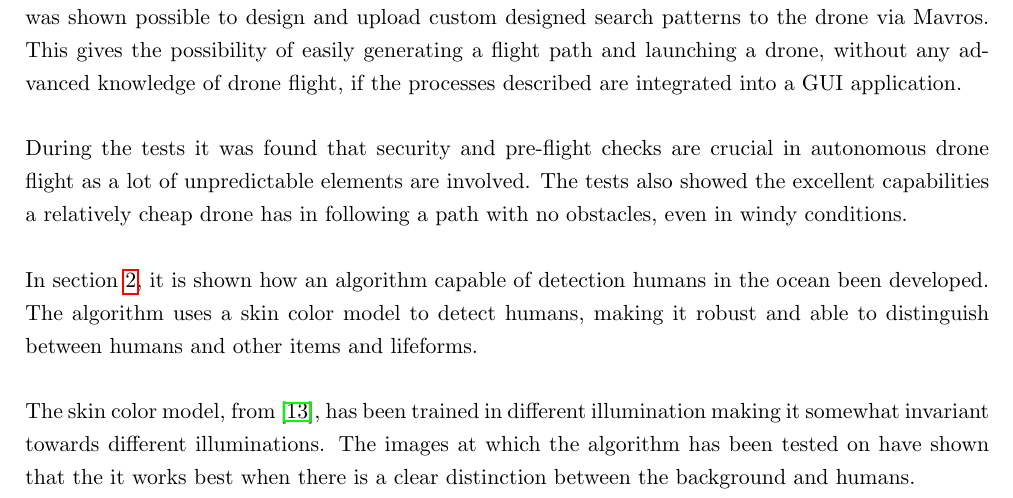
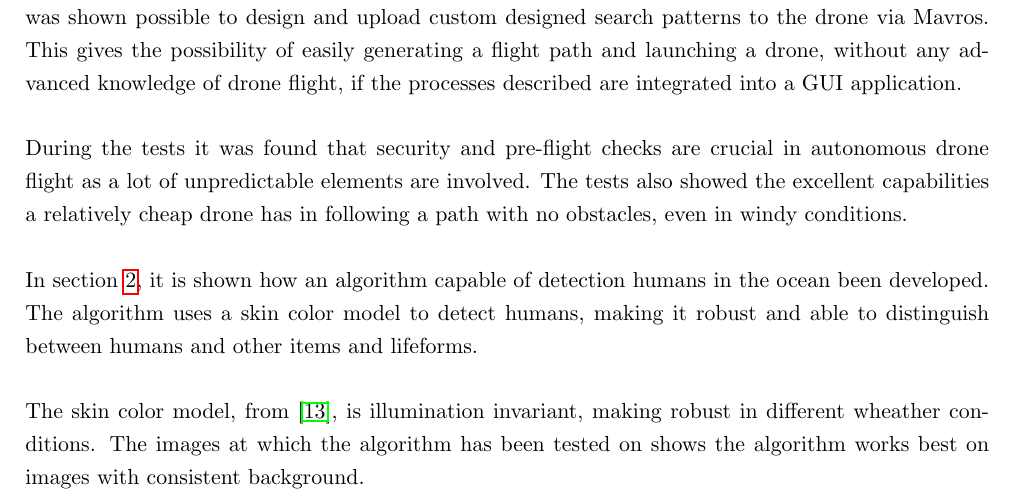
Before and after one commit to madsherlock/SDU-UAS-15-Group1-Report, a LaTeX thesis (Main.tex, which reads Conclusion.tex): part of page 26 of 34, cut so that both start at the same text. Compiled offline with pdfLaTeX.

Commit message:
Conclusion changes.

```diff
--- a/Conclusion.tex
+++ b/Conclusion.tex
@@ -18,9 +18,6 @@ The tests also showed the excellent capabilities a relatively cheap drone has in
 In section \ref{sec:vision}, it is shown how an algorithm capable of detection humans in the ocean been developed.
 The algorithm uses a skin color model to detect humans, making it robust and able to distinguish between humans and other items and lifeforms.\\
 
-The skin color model, from \cite{Ref:SkinDetection}, has been trained in different illumination
-making it somewhat invariant towards different illuminations.
-The images at which the algorithm has been tested on have shown
-that the it works best when there is a
-clear distinction between the background and humans.
+The skin color model, from \cite{Ref:SkinDetection}, is illumination invariant, making robust in different wheather conditions.
+The images at which the algorithm has been tested on  shows the algorithm works best on images with consistent background.
 \newpage
```
